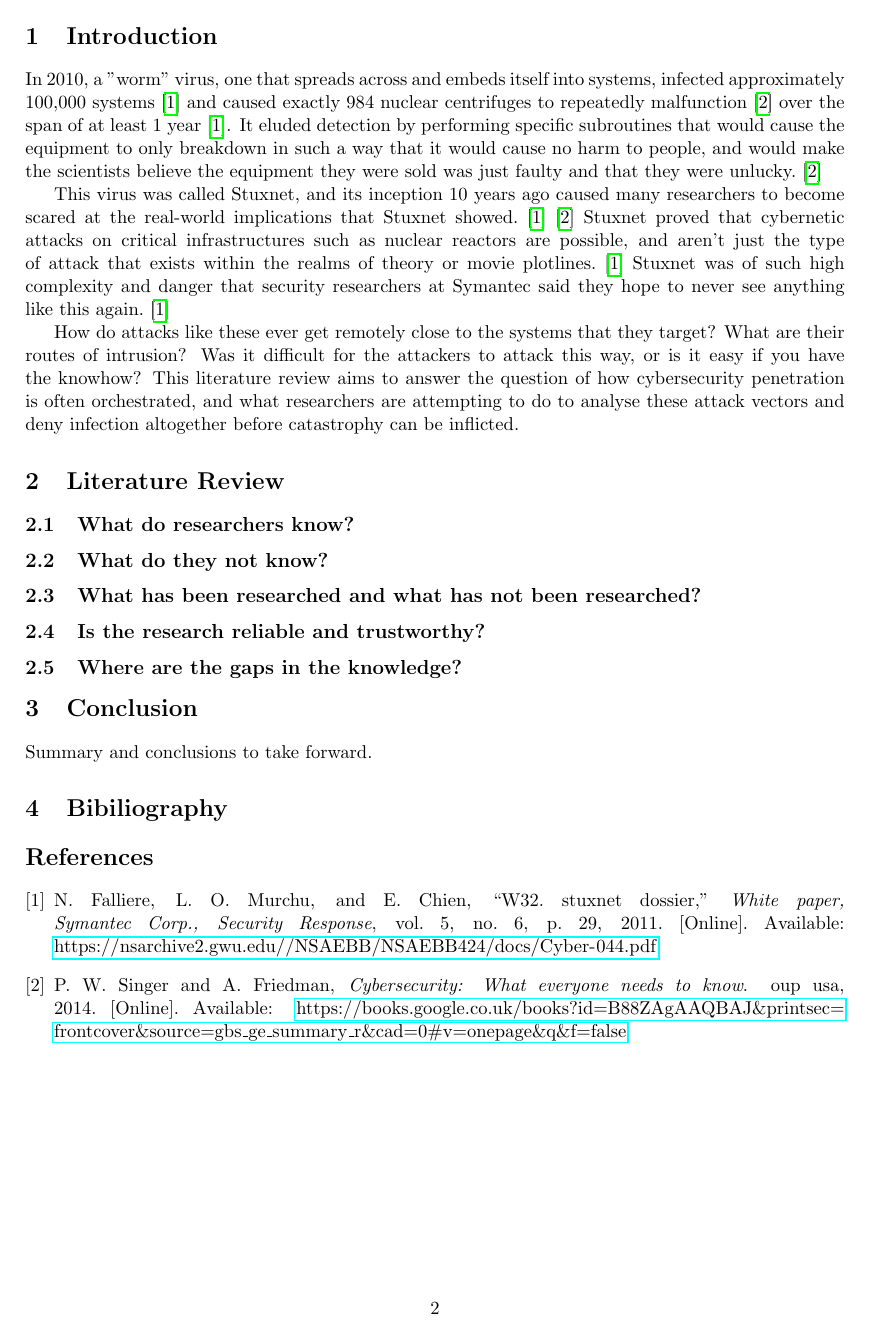
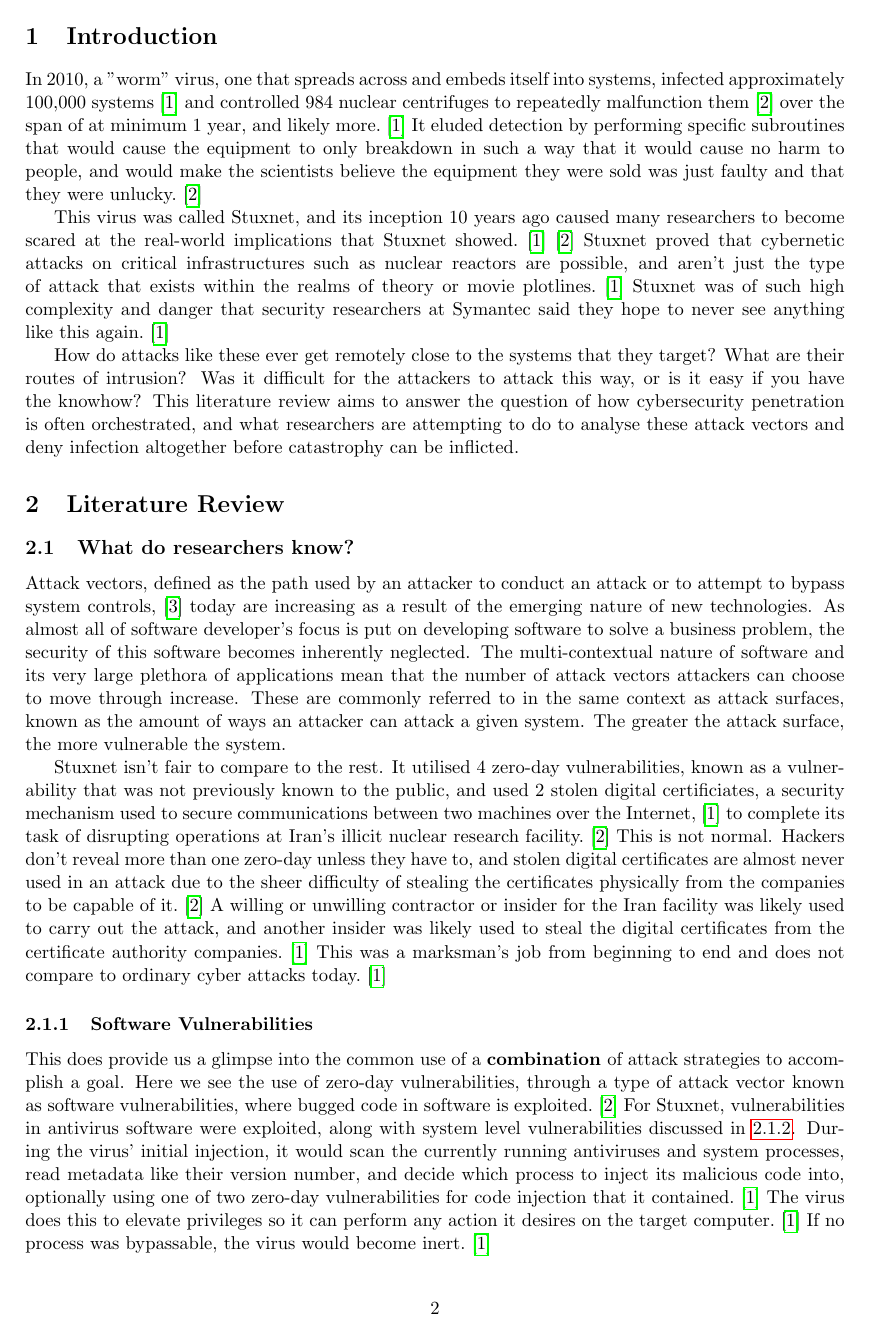
Before and after one commit to rollersteaam/AttackVectorsLitReview, a LaTeX document (LiteratureReview.tex): page 3 of 3 before the commit and page 3 of 4 after it. Compiled offline with pdfLaTeX.

Commit message:
Begin talking about researchers actually know

```diff
--- a/LiteratureReview.tex
+++ b/LiteratureReview.tex
@@ -20,7 +20,7 @@
 
 
 \section{Introduction}
-In 2010, a "worm" virus, one that spreads across and embeds itself into systems, infected approximately 100,000 systems \cite{ref:stuxnet2011report} and caused exactly 984 nuclear centrifuges to repeatedly malfunction \cite{ref:singer2014cybersecurity} over the span of at least 1 year \cite{ref:stuxnet2011report}. It eluded detection by performing specific subroutines that would cause the equipment to only breakdown in such a way that it would cause no harm to people, and would make the scientists believe the equipment they were sold was just faulty and that they were unlucky. \cite{ref:singer2014cybersecurity}
+In 2010, a "worm" virus, one that spreads across and embeds itself into systems, infected approximately 100,000 systems \cite{ref:stuxnet2011report} and controlled 984 nuclear centrifuges to repeatedly malfunction them \cite{ref:singer2014cybersecurity} over the span of at minimum 1 year, and likely more. \cite{ref:stuxnet2011report} It eluded detection by performing specific subroutines that would cause the equipment to only breakdown in such a way that it would cause no harm to people, and would make the scientists believe the equipment they were sold was just faulty and that they were unlucky. \cite{ref:singer2014cybersecurity}
 
 This virus was called Stuxnet, and its inception 10 years ago caused many researchers to become scared at the real-world implications that Stuxnet showed. \cite{ref:stuxnet2011report}\cite{ref:singer2014cybersecurity} Stuxnet proved that cybernetic attacks on critical infrastructures such as nuclear reactors are possible, and aren't just the type of attack that exists within the realms of theory or movie plotlines. \cite{ref:stuxnet2011report} Stuxnet was of such high complexity and danger that security researchers at Symantec said they hope to never see anything like this again. \cite{ref:stuxnet2011report}
 
@@ -29,6 +29,16 @@
 \section{Literature Review}
 
 \subsection{What do researchers know?}
+Attack vectors, defined as the path used by an attacker to conduct an attack or to attempt to bypass system controls, \cite{ref:biometricattackvectors} today are increasing as a result of the emerging nature of new technologies. As almost all of software developer's focus is put on developing software to solve a business problem, the security of this software becomes inherently neglected. The multi-contextual nature of software and its very large plethora of applications mean that the number of attack vectors attackers can choose to move through increase. These are commonly referred to in the same context as attack surfaces, known as the amount of ways an attacker can attack a given system. The greater the attack surface, the more vulnerable the system.
+
+Stuxnet isn't fair to compare to the rest. It utilised 4 zero-day vulnerabilities, known as a vulnerability that was not previously known to the public, and used 2 stolen digital certificiates, a security mechanism used to secure communications between two machines over the Internet, \cite{ref:stuxnet2011report} to complete its task of disrupting operations at Iran's illicit nuclear research facility. \cite{ref:singer2014cybersecurity} This is not normal. Hackers don't reveal more than one zero-day unless they have to, and stolen digital certificates are almost never used in an attack due to the sheer difficulty of stealing the certificates physically from the companies to be capable of it. \cite{ref:singer2014cybersecurity} A willing or unwilling contractor or insider for the Iran facility was likely used to carry out the attack, and another insider was likely used to steal the digital certificates from the certificate authority companies. \cite{ref:stuxnet2011report} This was a marksman's job from beginning to end and does not compare to ordinary cyber attacks today. \cite{ref:stuxnet2011report}
+
+\subsubsection{Software Vulnerabilities}
+\label{sec:softwarevul}
+This does provide us a glimpse into the common use of a \bfseries combination \mdseries of attack strategies to accomplish a goal. Here we see the use of zero-day vulnerabilities, through a type of attack vector known as software vulnerabilities, where bugged code in software is exploited. \cite{ref:singer2014cybersecurity} For Stuxnet, vulnerabilities in antivirus software were exploited, along with system level vulnerabilities discussed in  \ref{sec:systemlevel}. During the virus' initial injection, it would scan the currently running antiviruses and system processes, read metadata like their version number, and decide which process to inject its malicious code into, optionally using one of two zero-day vulnerabilities for code injection that it contained. \cite{ref:stuxnet2011report} The virus does this to elevate privileges so it can perform any action it desires on the target computer. \cite{ref:stuxnet2011report} If no process was bypassable, the virus would become inert. \cite{ref:stuxnet2011report}
+
+\subsubsection{System Level Vulnerabilities}
+\label{sec:systemlevel}
 
 
 \subsection{What do they not know?}
@@ -45,7 +55,7 @@
 \section{Conclusion}
 Summary and conclusions to take forward.
 
-\section{Bibiliography}
+\section{Bibliography}
 \bibliographystyle{IEEEtran}
 \bibliography{references}
 
```
Also changed, not shown: references.bib (+11 -0 lines), LiteratureReview.bbl, LiteratureReview.pdf, 8 other files.
